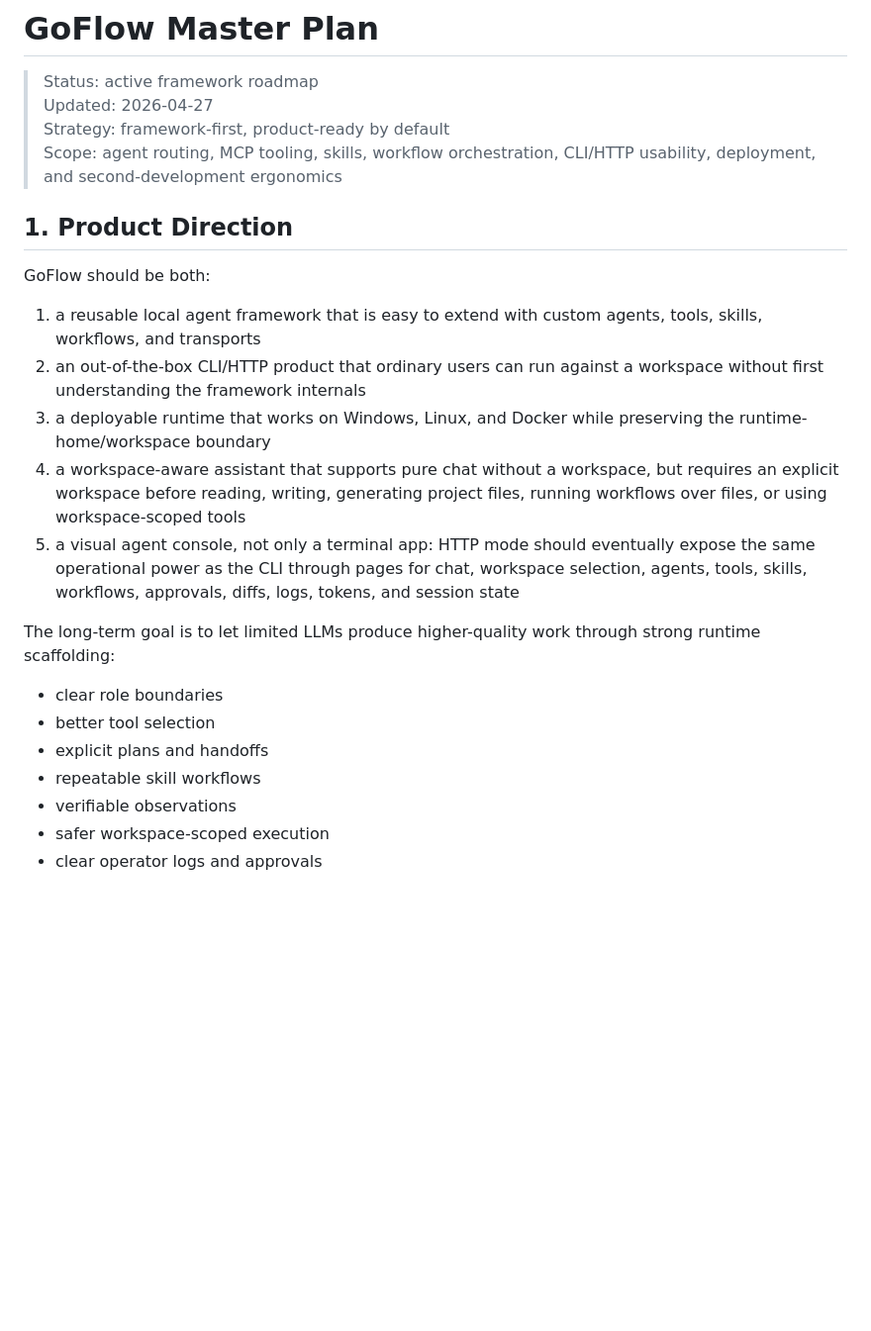
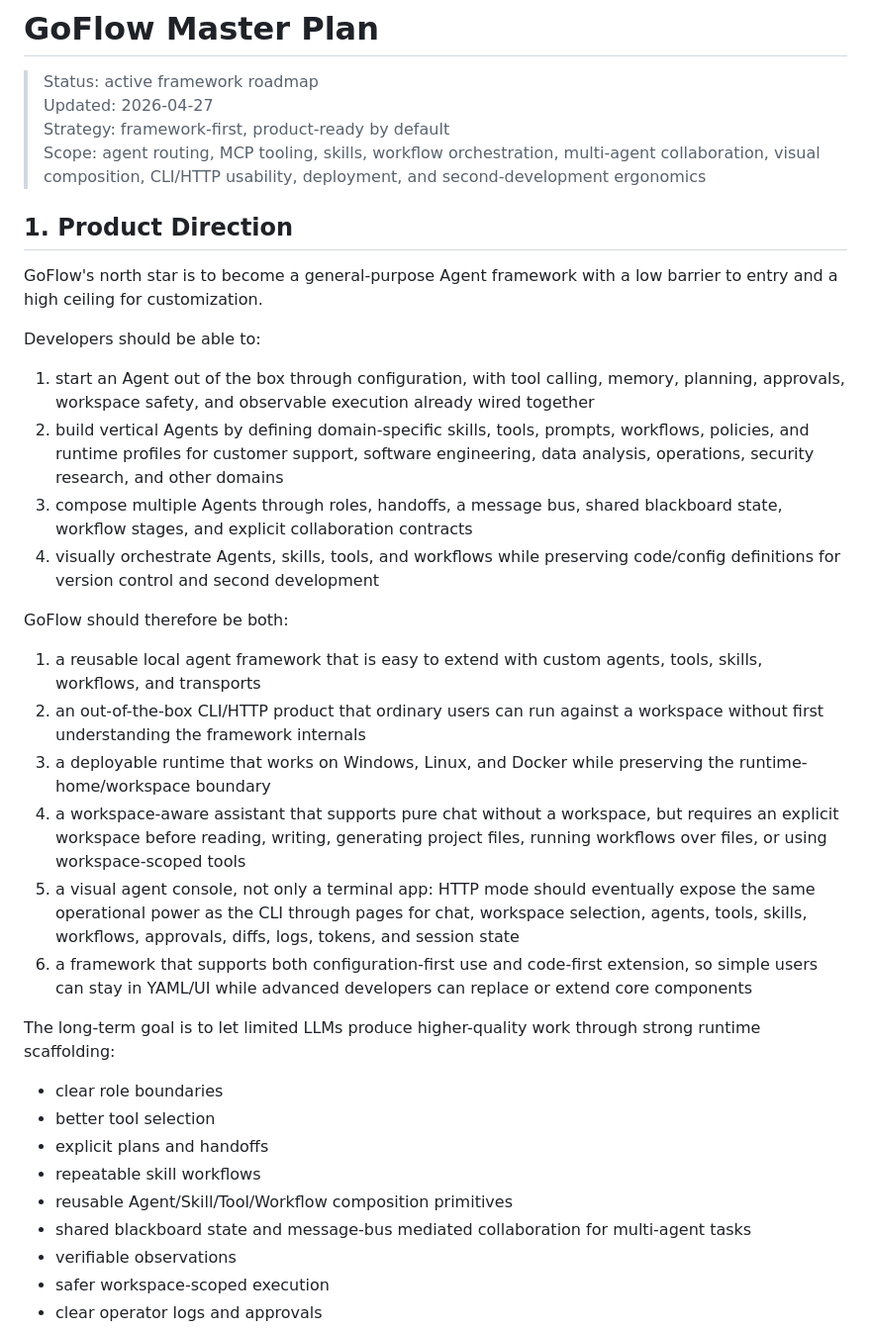
Before and after one commit to FyMatt/GoFlow-Agent, a Markdown page: MASTER-PLAN.md, the part around one of its changes. Shown at 99% size. Rendered like a GitHub page; blank space fills up the shorter version.

```diff
--- a/MASTER-PLAN.md
+++ b/MASTER-PLAN.md
@@ -3,17 +3,27 @@
 > Status: active framework roadmap
 > Updated: 2026-04-27
 > Strategy: framework-first, product-ready by default
-> Scope: agent routing, MCP tooling, skills, workflow orchestration, CLI/HTTP usability, deployment, and second-development ergonomics
+> Scope: agent routing, MCP tooling, skills, workflow orchestration, multi-agent collaboration, visual composition, CLI/HTTP usability, deployment, and second-development ergonomics
 
 ## 1. Product Direction
 
-GoFlow should be both:
+GoFlow's north star is to become a general-purpose Agent framework with a low barrier to entry and a high ceiling for customization.
+
+Developers should be able to:
+
+1. start an Agent out of the box through configuration, with tool calling, memory, planning, approvals, workspace safety, and observable execution already wired together
+2. build vertical Agents by defining domain-specific skills, tools, prompts, workflows, policies, and runtime profiles for customer support, software engineering, data analysis, operations, security research, and other domains
+3. compose multiple Agents through roles, handoffs, a message bus, shared blackboard state, workflow stages, and explicit collaboration contracts
+4. visually orchestrate Agents, skills, tools, and workflows while preserving code/config definitions for version control and second development
+
+GoFlow should therefore be both:
 
 1. a reusable local agent framework that is easy to extend with custom agents, tools, skills, workflows, and transports
 2. an out-of-the-box CLI/HTTP product that ordinary users can run against a workspace without first understanding the framework internals
 3. a deployable runtime that works on Windows, Linux, and Docker while preserving the runtime-home/workspace boundary
 4. a workspace-aware assistant that supports pure chat without a workspace, but requires an explicit workspace before reading, writing, generating project files, running workflows over files, or using workspace-scoped tools
 5. a visual agent console, not only a terminal app: HTTP mode should eventually expose the same operational power as the CLI through pages for chat, workspace selection, agents, tools, skills, workflows, approvals, diffs, logs, tokens, and session state
+6. a framework that supports both configuration-first use and code-first extension, so simple users can stay in YAML/UI while advanced developers can replace or extend core components
 
 The long-term goal is to let limited LLMs produce higher-quality work through strong runtime scaffolding:
 
@@ -21,6 +31,8 @@ The long-term goal is to let limited LLMs produce higher-quality work through st
 - better tool selection
 - explicit plans and handoffs
 - repeatable skill workflows
+- reusable Agent/Skill/Tool/Workflow composition primitives
+- shared blackboard state and message-bus mediated collaboration for multi-agent tasks
 - verifiable observations
 - safer workspace-scoped execution
 - clear operator logs and approvals
```
Also changed, not shown: other parts of MASTER-PLAN.md (+48 -2 lines).
